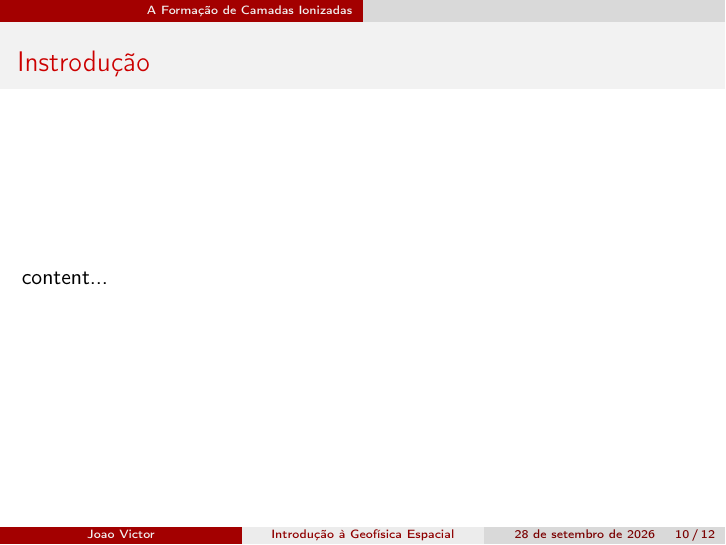
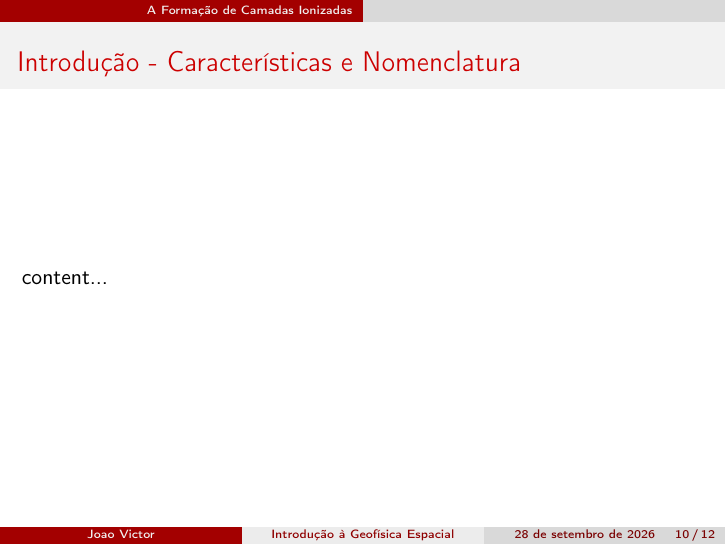
Before and after one commit to ovictorjo3/pibic, LaTeX slides (main.tex): page 10 of 12. Compiled offline with pdfLaTeX.

Commit message:
continua

```diff
--- a/main.tex
+++ b/main.tex
@@ -110,7 +110,7 @@
 	\end{frame}
 
 \section{A Formação de Camadas Ionizadas}
-	\begin{frame}{Instrodução}
+	\begin{frame}{Introdução - Características e Nomenclatura}
 		content...
 	\end{frame}
 \section{As Regiões Ionosféricas}
```
Also changed, not shown: main.pdf, 2 other files.
